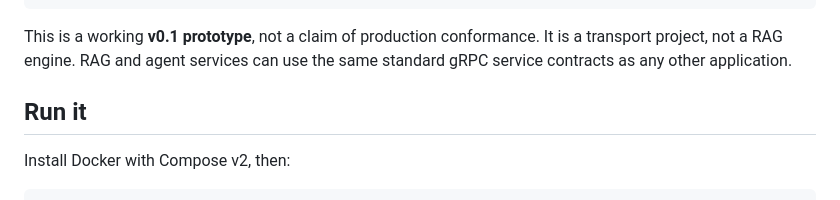
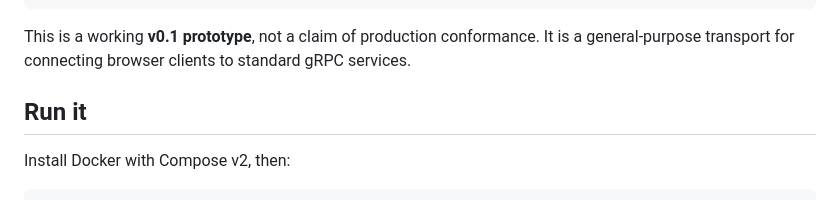
Before and after one commit to dunkymole/grpc-bastion, a Markdown page: README.md, the part around the change. Rendered like a GitHub page.

Commit message:
Describe gRPC Bridge as a general-purpose transport

````diff
--- a/README.md
+++ b/README.md
@@ -21,8 +21,8 @@ Generated Protobuf types + Connect typed client
 ```
 
 This is a working **v0.1 prototype**, not a claim of production conformance.
-It is a transport project, not a RAG engine. RAG and agent services can use the
-same standard gRPC service contracts as any other application.
+It is a general-purpose transport for connecting browser clients to standard
+gRPC services.
 
 ## Run it
 
````
